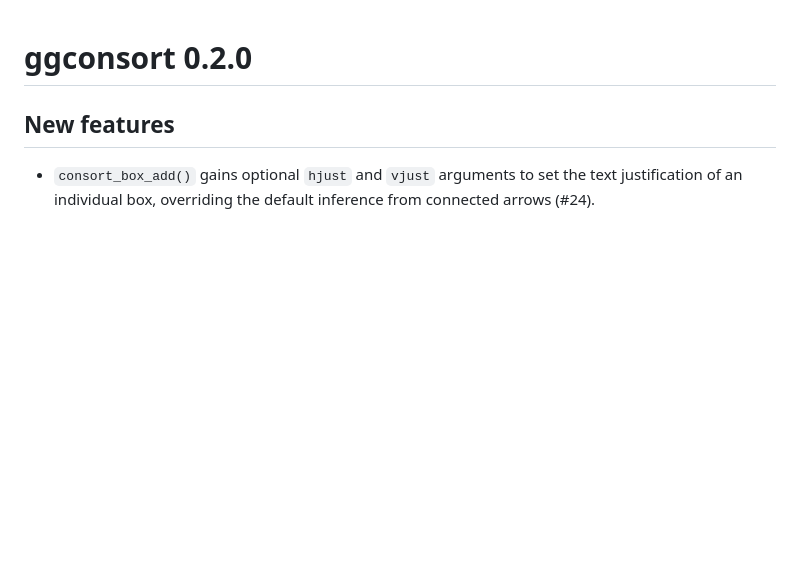
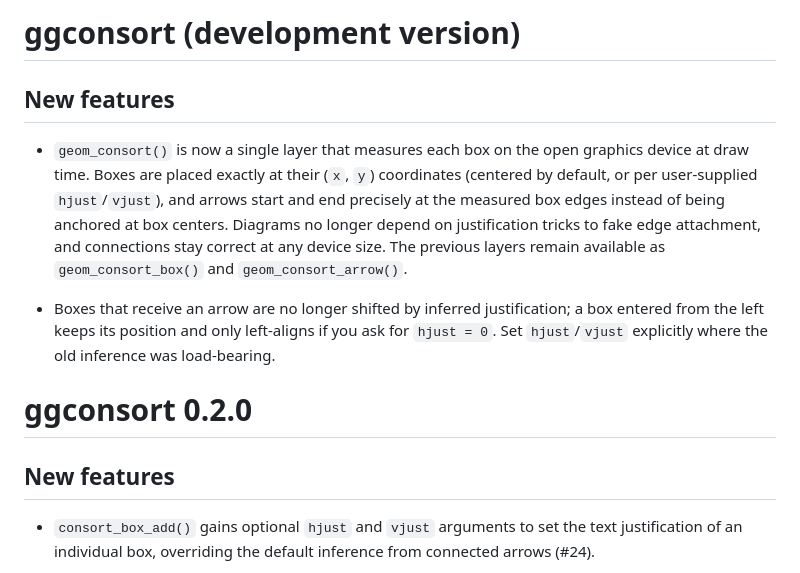
Before and after one commit to tgerke/ggconsort, a Markdown page: NEWS.md, the part around the change. Rendered like a GitHub page; blank space fills up the shorter version.

Commit message:
measure boxes at draw time: geom_consort() anchors arrows at box edges
geom_consort() is now a single layer built on a makeContent gTree that
measures each richtext box on the open device, places boxes exactly at
their coordinates, and trims arrows to the measured box edges. The
hjust/vjust arrow-entry inference remains only for the legacy
geom_consort_box()/geom_consort_arrow() layers.

```diff
--- a/NEWS.md
+++ b/NEWS.md
@@ -1,3 +1,21 @@
+# ggconsort (development version)
+
+## New features
+
+* `geom_consort()` is now a single layer that measures each box on the open
+  graphics device at draw time. Boxes are placed exactly at their (`x`, `y`)
+  coordinates (centered by default, or per user-supplied `hjust`/`vjust`),
+  and arrows start and end precisely at the measured box edges instead of
+  being anchored at box centers. Diagrams no longer depend on justification
+  tricks to fake edge attachment, and connections stay correct at any device
+  size. The previous layers remain available as `geom_consort_box()` and
+  `geom_consort_arrow()`.
+
+* Boxes that receive an arrow are no longer shifted by inferred justification;
+  a box entered from the left keeps its position and only left-aligns if you
+  ask for `hjust = 0`. Set `hjust`/`vjust` explicitly where the old inference
+  was load-bearing.
+
 # ggconsort 0.2.0
 
 ## New features
```
Also changed, not shown: README.md (+3 -3 lines), man/figures/README-example-consort-1.png, 11 other files.
